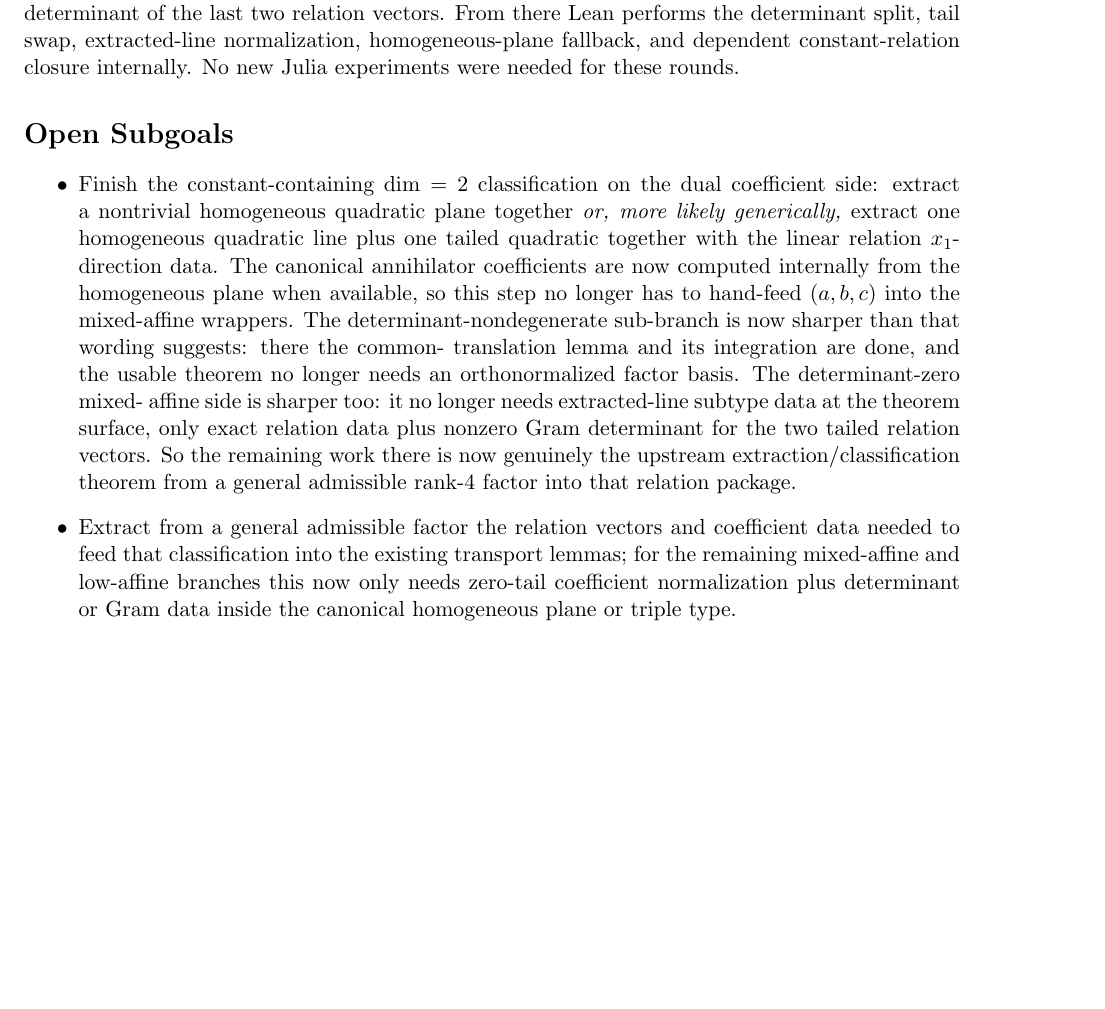
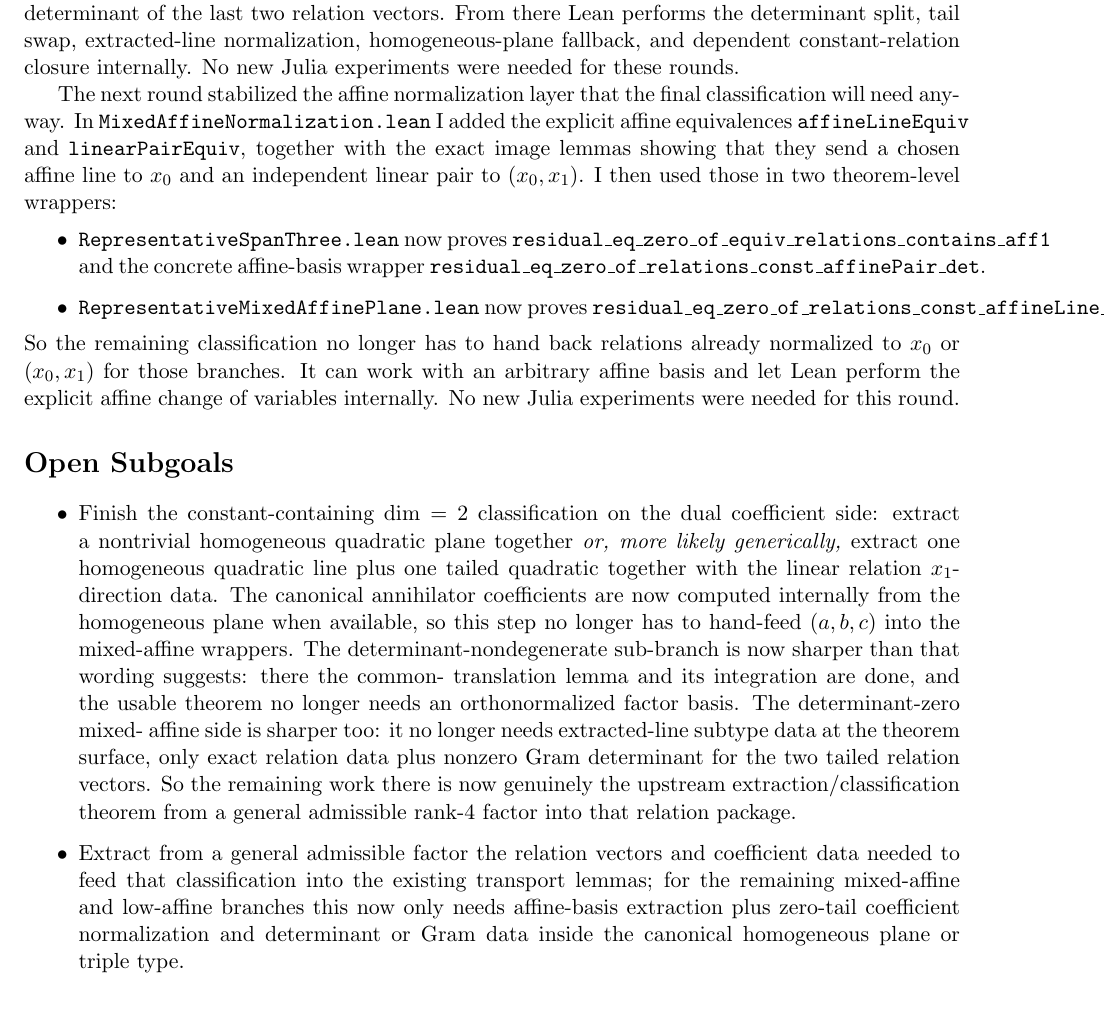
Before and after one commit to yuanchenyang/nonconvex_sos_landscape, a LaTeX document (writeup/exploration_log.tex): part of page 25 of 25 before the commit and part of page 25 of 26 after it, cut so that both start at the same text, the shorter picture padded with empty space. Compiled offline with pdfLaTeX.

Commit message:
Add affine-basis normalization wrappers

```diff
--- a/writeup/exploration_log.tex
+++ b/writeup/exploration_log.tex
@@ -1693,6 +1693,26 @@ determinant split, tail swap, extracted-line normalization, homogeneous-plane
 fallback, and dependent constant-relation closure internally. No new Julia
 experiments were needed for these rounds.
 
+The next round stabilized the affine normalization layer that the final
+classification will need anyway. In
+\texttt{MixedAffineNormalization.lean} I added the explicit affine
+equivalences \texttt{affineLineEquiv} and \texttt{linearPairEquiv}, together
+with the exact image lemmas showing that they send a chosen affine line to
+\(x_0\) and an independent linear pair to \((x_0,x_1)\). I then used those in
+two theorem-level wrappers:
+\begin{itemize}
+\item \texttt{RepresentativeSpanThree.lean} now proves
+\texttt{residual\_eq\_zero\_of\_equiv\_relations\_contains\_aff1} and the
+concrete affine-basis wrapper
+\texttt{residual\_eq\_zero\_of\_relations\_const\_affinePair\_det}.
+\item \texttt{RepresentativeMixedAffinePlane.lean} now proves
+\texttt{residual\_eq\_zero\_of\_relations\_const\_affineLine\_pair\_coeff\_m00\_m10\_zero\_gram}.
+\end{itemize}
+So the remaining classification no longer has to hand back relations already
+normalized to \(x_0\) or \((x_0,x_1)\) for those branches. It can work with an
+arbitrary affine basis and let Lean perform the explicit affine change of
+variables internally. No new Julia experiments were needed for this round.
+
 \section*{Open Subgoals}
 \begin{itemize}
 \item Finish the constant-containing $\dim = 2$ classification on the dual
@@ -1713,8 +1733,9 @@ factor into that relation package.
 \item Extract from a general admissible factor the relation vectors and
 coefficient data needed to feed that classification into the existing
 transport lemmas; for the remaining mixed-affine and low-affine branches this
-now only needs zero-tail coefficient normalization plus determinant or Gram
-data inside the canonical homogeneous plane or triple type.
+now only needs affine-basis extraction plus zero-tail coefficient
+normalization and determinant or Gram data inside the canonical homogeneous
+plane or triple type.
 \item After that branch is settled, assemble the final theorem in
 \texttt{TernaryQuarticProof.lean} and rerun the verification harness.
 \end{itemize}
```
Also changed, not shown: writeup/blueprint.tex (+20 -2 lines), 3 other files.
